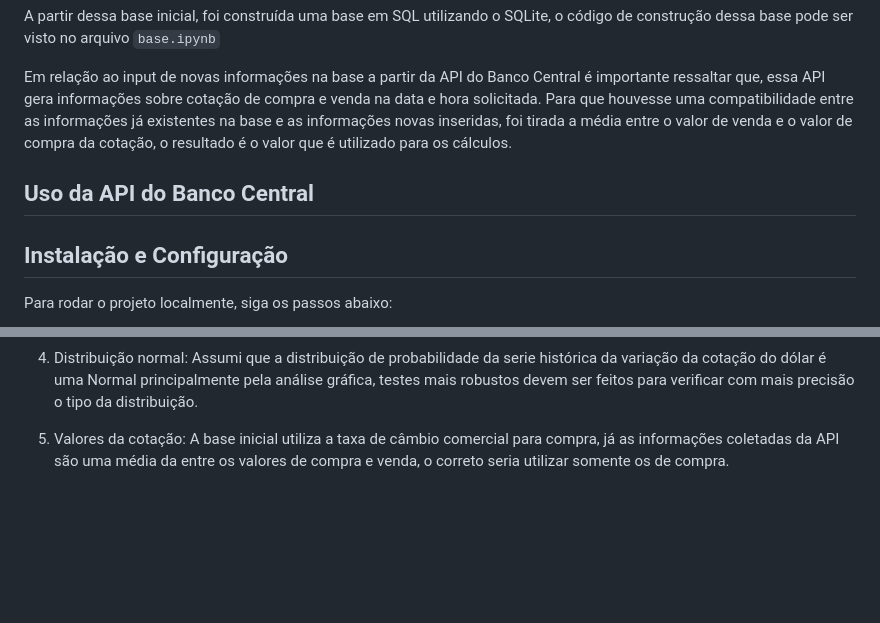
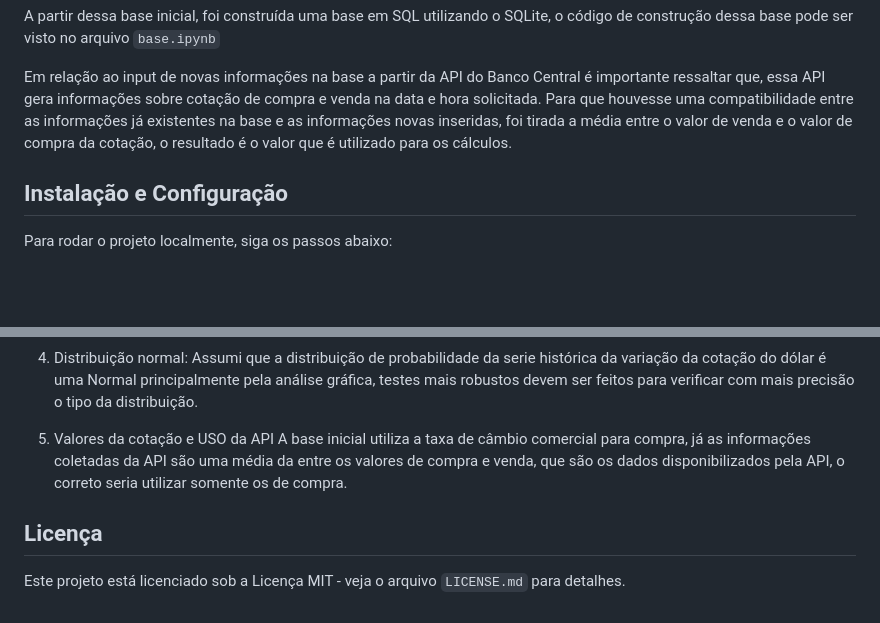
Before and after one commit to otavioassumpcao/CotacaoDolar, a Markdown page: README.md, 2 parts joined by grey strips. GitHub-like rendering; blank space fills up the shorter version.

````diff
--- a/README.md
+++ b/README.md
@@ -21,10 +21,6 @@ A base de dados foi construída através dos dos dados disponibilizados pelo Ban
 A partir dessa base inicial, foi construída uma base em SQL utilizando o SQLite, o código de construção dessa base pode ser visto no arquivo ```base.ipynb```
 
 Em relação ao input de novas informações na base a partir da API do Banco Central é importante ressaltar que, essa API gera informações sobre cotação de compra e venda na data e hora solicitada. Para que houvesse uma compatibilidade entre as informações já existentes na base e as informações novas inseridas, foi tirada a média entre o valor de venda e o valor de compra da cotação, o resultado é o valor que é utilizado para os cálculos.
-
-## Uso da API do Banco Central
-
-
 
 ## Instalação e Configuração
 
@@ -122,5 +118,9 @@ Este projeto é minha primeira aplicação do tipo, portando, existem algumas qu
 4. Distribuição normal:
    Assumi que a distribuição de probabilidade da serie histórica da variação da cotação do dólar é uma Normal principalmente pela análise gráfica, testes mais robustos devem ser feitos para verificar com mais precisão o tipo da distribuição.
 
-3. Valores da cotação:
-   A  base inicial utiliza a taxa de câmbio comercial para compra, já as informações coletadas da API são uma média da entre os valores de compra e venda, o correto seria utilizar somente os de compra.
+3. Valores da cotação e USO da API
+   A  base inicial utiliza a taxa de câmbio comercial para compra, já as informações coletadas da API são uma média da entre os valores de compra e venda, que são os dados disponibilizados pela API, o correto seria utilizar somente os de compra.
+
+## Licença
+
+Este projeto está licenciado sob a Licença MIT - veja o arquivo ```LICENSE.md``` para detalhes.
````
